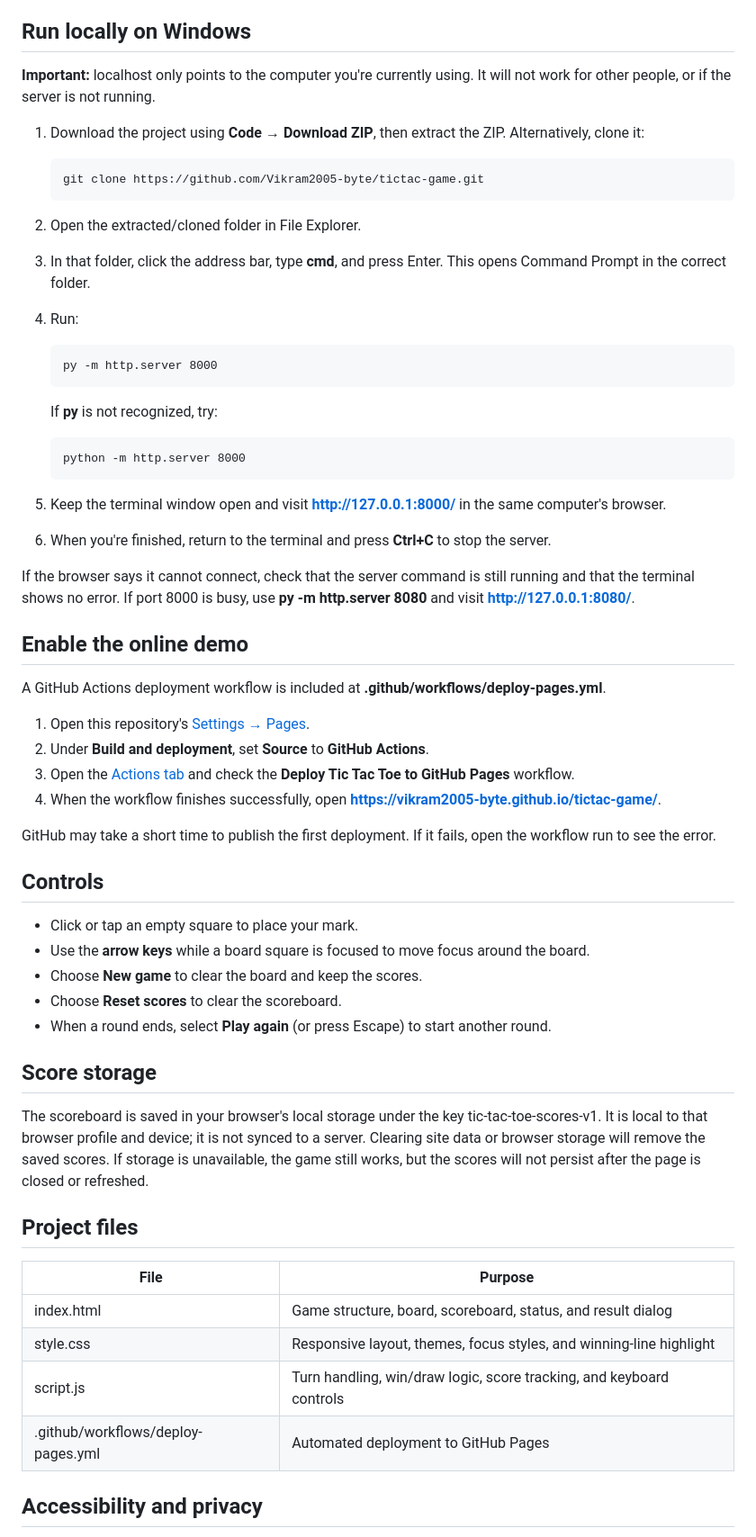
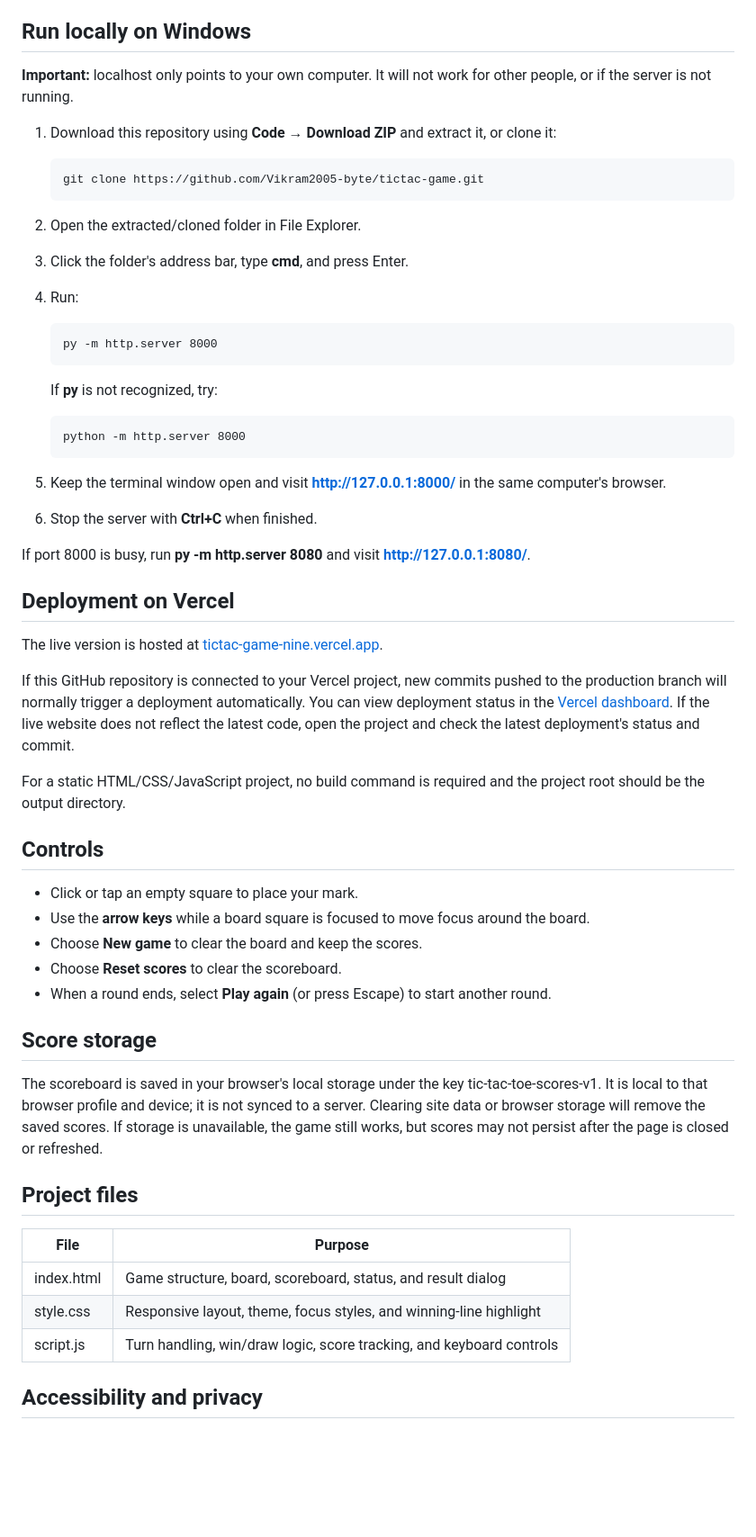
Before and after one commit to Vikram2005-byte/tictac-game, a Markdown page: README.md, the part around one of its changes. Shown at 90% size. Drawn GitHub-style; blank space fills up the shorter version.

Commit message:
docs: add live Vercel demo and deployment guide

```diff
--- a/README.md
+++ b/README.md
@@ -26,14 +24,14 @@ If the link shows a 404, follow the one-time setup under [Enable the online demo
 
 ## Run locally on Windows
 
-**Important:** localhost only points to the computer you're currently using. It will not work for other people, or if the server is not running.
+**Important:** localhost only points to your own computer. It will not work for other people, or if the server is not running.
 
-1. Download the project using **Code → Download ZIP**, then extract the ZIP. Alternatively, clone it:
+1. Download this repository using **Code → Download ZIP** and extract it, or clone it:
 
        git clone https://github.com/Vikram2005-byte/tictac-game.git
 
 2. Open the extracted/cloned folder in File Explorer.
-3. In that folder, click the address bar, type **cmd**, and press Enter. This opens Command Prompt in the correct folder.
+3. Click the folder's address bar, type **cmd**, and press Enter.
 4. Run:
 
        py -m http.server 8000
@@ -43,20 +41,17 @@ If the link shows a 404, follow the one-time setup under [Enable the online demo
        python -m http.server 8000
 
 5. Keep the terminal window open and visit **http://127.0.0.1:8000/** in the same computer's browser.
-6. When you're finished, return to the terminal and press **Ctrl+C** to stop the server.
+6. Stop the server with **Ctrl+C** when finished.
 
-If the browser says it cannot connect, check that the server command is still running and that the terminal shows no error. If port 8000 is busy, use **py -m http.server 8080** and visit **http://127.0.0.1:8080/**.
+If port 8000 is busy, run **py -m http.server 8080** and visit **http://127.0.0.1:8080/**.
 
-## Enable the online demo
+## Deployment on Vercel
 
-A GitHub Actions deployment workflow is included at **.github/workflows/deploy-pages.yml**.
+The live version is hosted at [tictac-game-nine.vercel.app](https://tictac-game-nine.vercel.app/).
 
-1. Open this repository's [Settings → Pages](https://github.com/Vikram2005-byte/tictac-game/settings/pages).
-2. Under **Build and deployment**, set **Source** to **GitHub Actions**.
-3. Open the [Actions tab](https://github.com/Vikram2005-byte/tictac-game/actions) and check the **Deploy Tic Tac Toe to GitHub Pages** workflow.
-4. When the workflow finishes successfully, open **https://vikram2005-byte.github.io/tictac-game/**.
+If this GitHub repository is connected to your Vercel project, new commits pushed to the production branch will normally trigger a deployment automatically. You can view deployment status in the [Vercel dashboard](https://vercel.com/vikram2005-bytes-projects). If the live website does not reflect the latest code, open the project and check the latest deployment's status and commit.
 
-GitHub may take a short time to publish the first deployment. If it fails, open the workflow run to see the error.
+For a static HTML/CSS/JavaScript project, no build command is required and the project root should be the output directory.
 
 ## Controls
 
@@ -68,16 +63,15 @@ GitHub may take a short time to publish the first deployment. If it fails, open
 
 ## Score storage
 
-The scoreboard is saved in your browser's local storage under the key tic-tac-toe-scores-v1. It is local to that browser profile and device; it is not synced to a server. Clearing site data or browser storage will remove the saved scores. If storage is unavailable, the game still works, but the scores will not persist after the page is closed or refreshed.
+The scoreboard is saved in your browser's local storage under the key tic-tac-toe-scores-v1. It is local to that browser profile and device; it is not synced to a server. Clearing site data or browser storage will remove the saved scores. If storage is unavailable, the game still works, but scores may not persist after the page is closed or refreshed.
 
 ## Project files
 
 | File | Purpose |
 |---|---|
 | index.html | Game structure, board, scoreboard, status, and result dialog |
-| style.css | Responsive layout, themes, focus styles, and winning-line highlight |
+| style.css | Responsive layout, theme, focus styles, and winning-line highlight |
 | script.js | Turn handling, win/draw logic, score tracking, and keyboard controls |
-| .github/workflows/deploy-pages.yml | Automated deployment to GitHub Pages |
 
 ## Accessibility and privacy
 
```
Also changed, not shown: other parts of README.md (+2 -4 lines).
